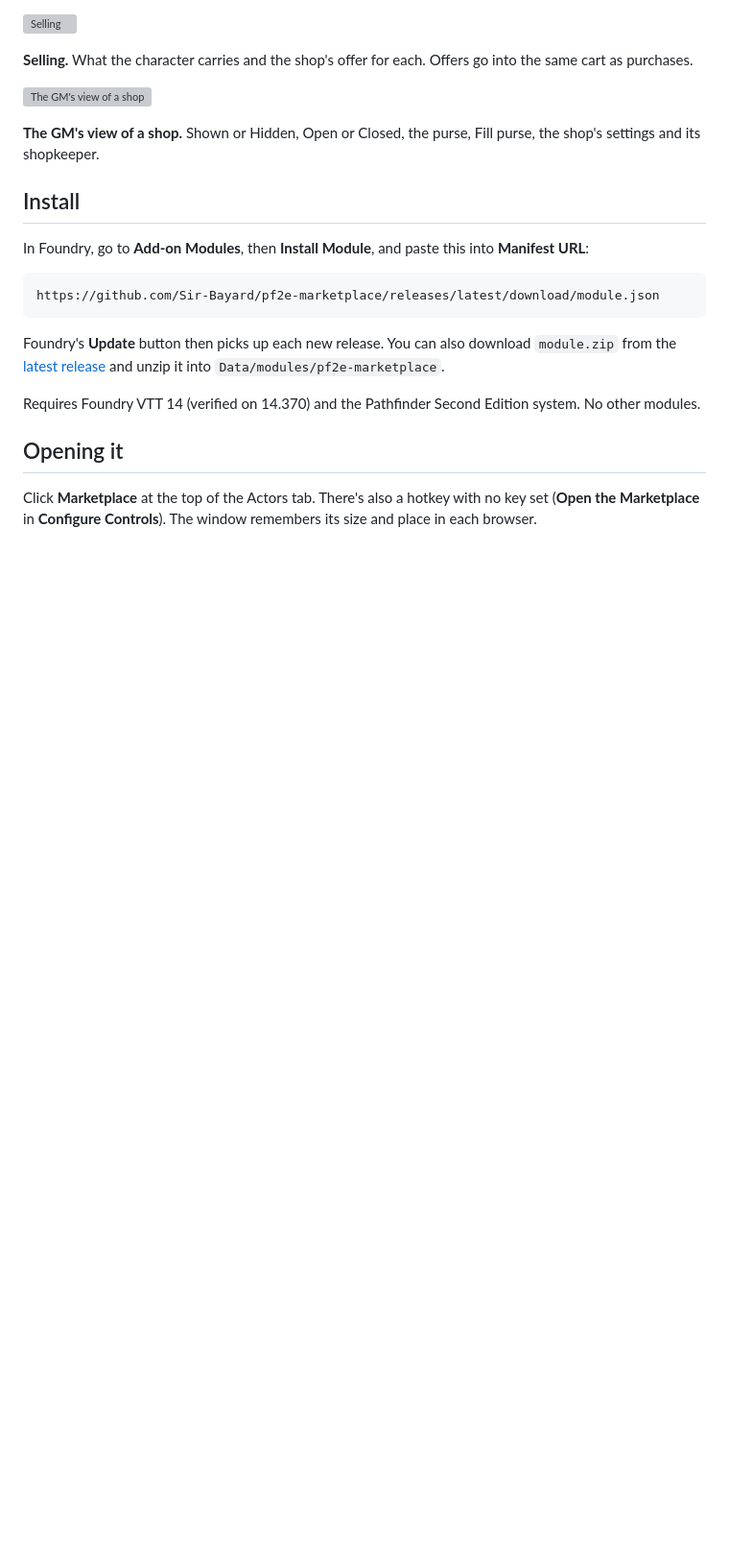
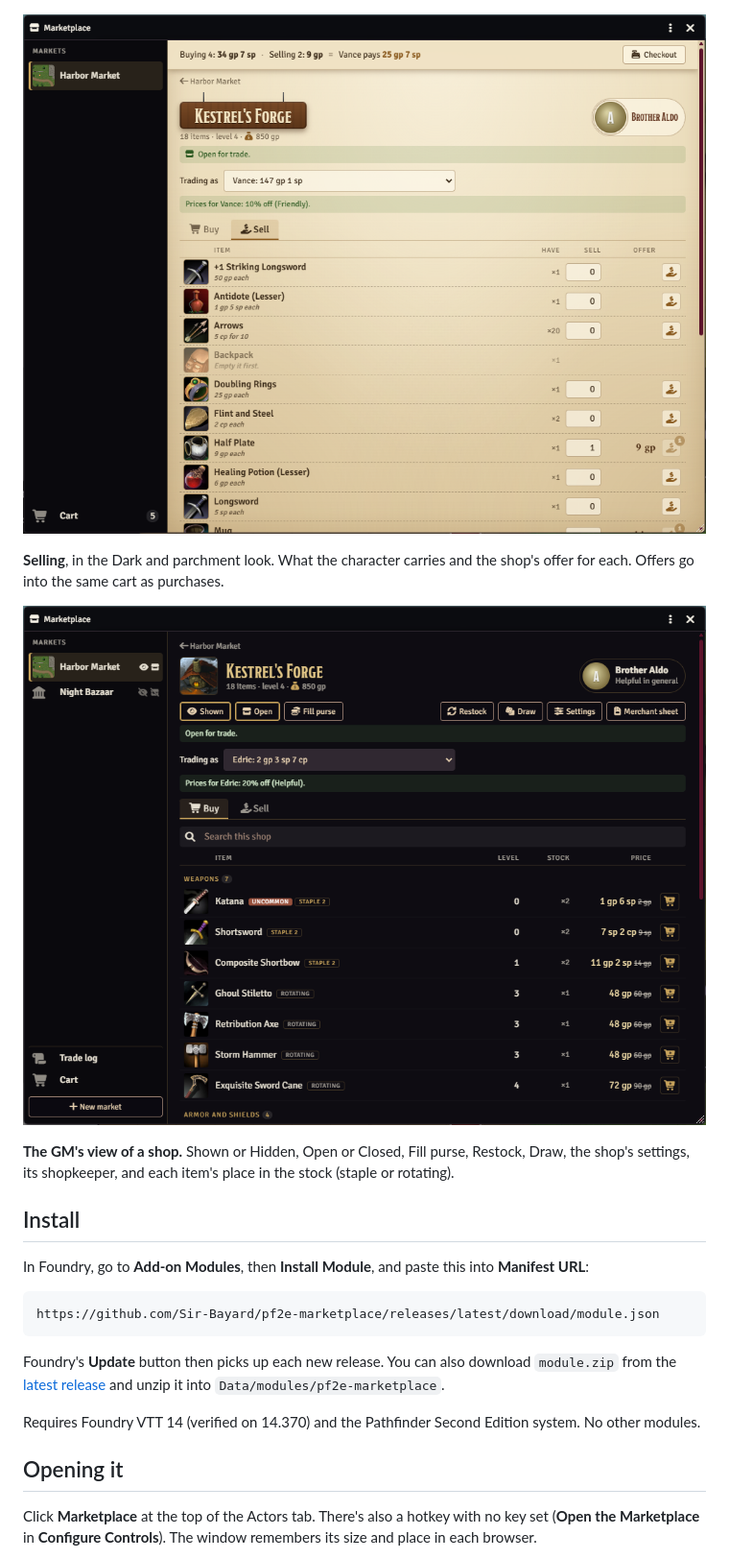
Before and after one commit to Sir-Bayard/pf2e-marketplace, a Markdown page: README.md, the part around one of its changes. Shown at 96% size. Rendered like a GitHub page; pictures changed too: docs/images/gm-shop.png (added), docs/images/sell.png (added); blank space fills up the shorter version; grey boxes are pictures that could not be loaded.

```diff
--- a/README.md
+++ b/README.md
@@ -18,11 +18,11 @@ A marketplace window for Pathfinder 2e on Foundry VTT 14. The GM sets up markets
 
 ![Selling](docs/images/sell.png)
 
-**Selling.** What the character carries and the shop's offer for each. Offers go into the same cart as purchases.
+**Selling**, in the Dark and parchment look. What the character carries and the shop's offer for each. Offers go into the same cart as purchases.
 
 ![The GM's view of a shop](docs/images/gm-shop.png)
 
-**The GM's view of a shop.** Shown or Hidden, Open or Closed, the purse, Fill purse, the shop's settings and its shopkeeper.
+**The GM's view of a shop.** Shown or Hidden, Open or Closed, Fill purse, Restock, Draw, the shop's settings, its shopkeeper, and each item's place in the stock (staple or rotating).
 
 ## Install
 
```
Also changed, not shown: other parts of README.md (+4 -4 lines), CHANGELOG.md (+1 -0 lines), docs/images/cart.png (added), docs/images/market.png (added), docs/images/shop.png (added), 2 other files.
